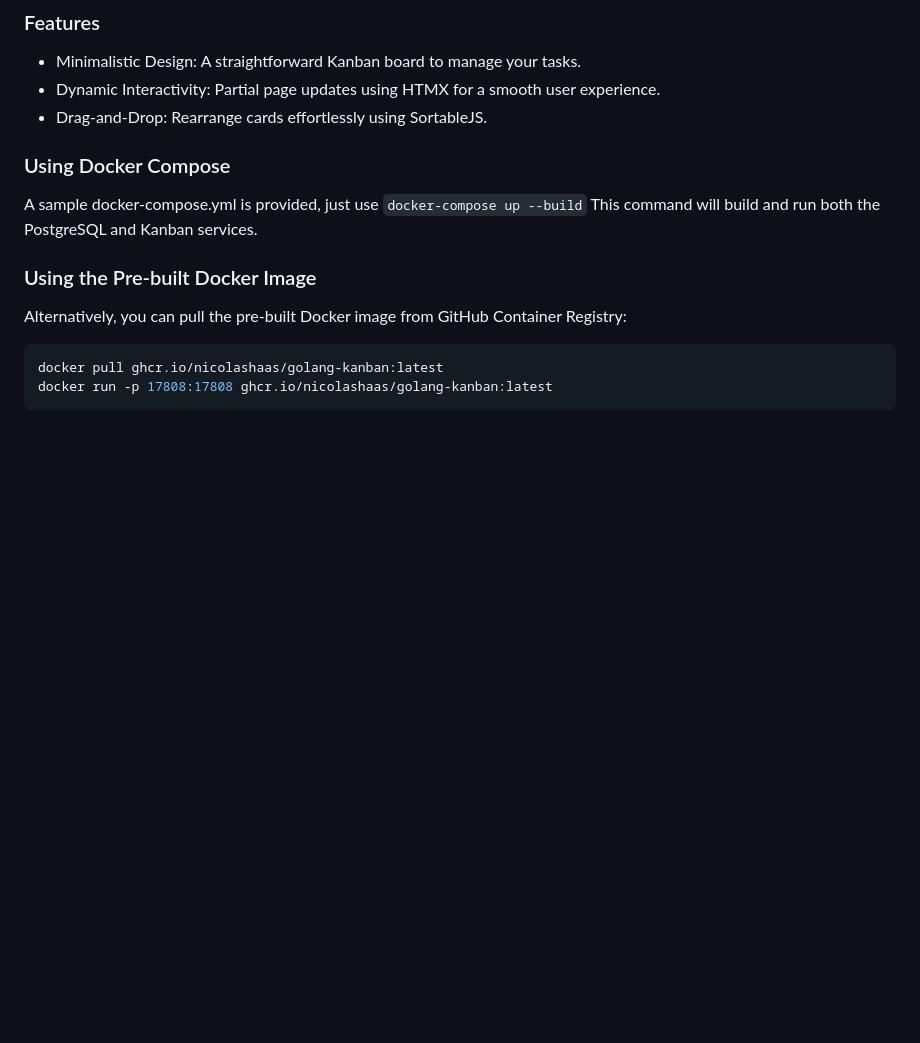
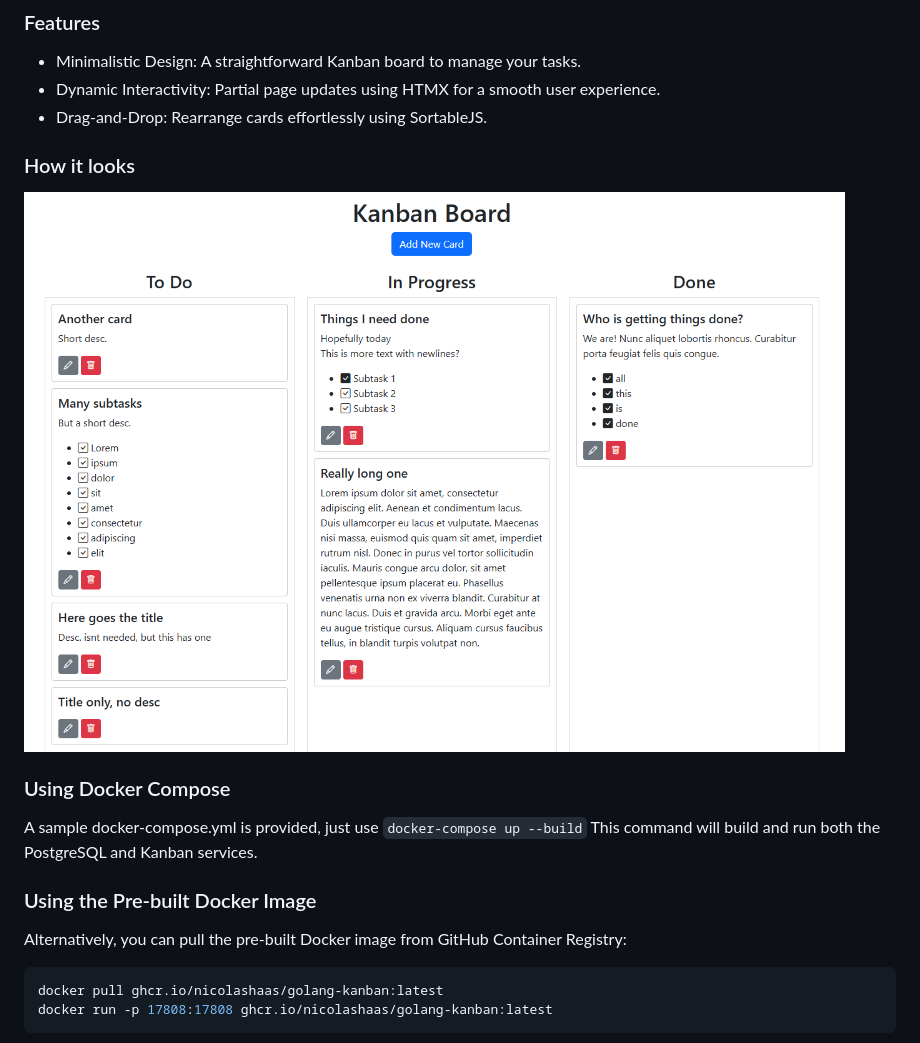
Before and after one commit to NicolasHaas/golang-kanban, a Markdown page: readme.md, the part around the change. Rendered like a GitHub page; pictures changed too: assets/Screenshot_v1.0.0.png (added); blank space fills up the shorter version.

Commit message:
doc: add a screenshot

```diff
--- a/readme.md
+++ b/readme.md
@@ -16,6 +16,9 @@ It’s designed to be simple to deploy and maintain without the extra bloat of m
 - Minimalistic Design: A straightforward Kanban board to manage your tasks.
 - Dynamic Interactivity: Partial page updates using HTMX for a smooth user experience.
 - Drag-and-Drop: Rearrange cards effortlessly using SortableJS.
+
+### How it looks
+![Screenshot](assets/Screenshot_v1.0.0.png "Screenshot")
 
 ### Using Docker Compose
 A sample docker-compose.yml is provided, just use `docker-compose up --build`
```
